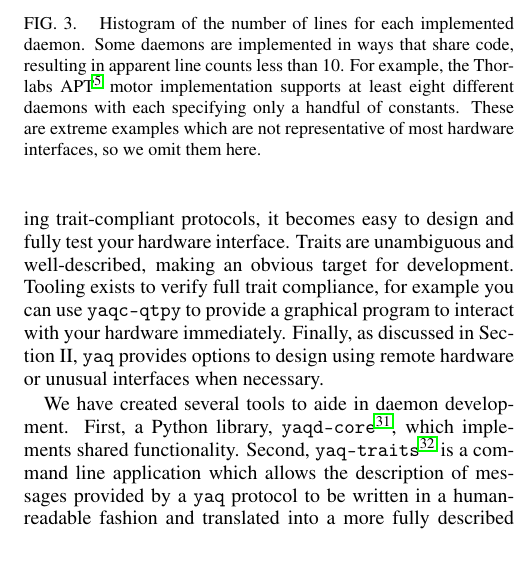
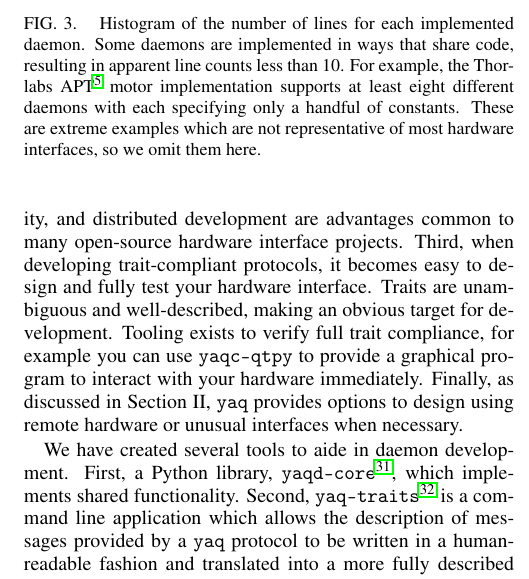
Before and after one commit to yaq-project/yaq-protocol-publication, a LaTeX paper (paper.tex): part of one column of page 5 of 7, cut so that both start at the same text, the shorter picture padded with empty space. Compiled offline with pdfLaTeX.

Commit message:
prior art portability (#54)

```diff
--- a/paper.tex
+++ b/paper.tex
@@ -261,6 +261,7 @@ First, because daemons are separate and portable programs, the development effor
 Often, researchers can download an existing daemon rather than writing a new one.
 Second, \yaq{} daemon development can be performed separately from the particulars of any individual client.
 Often, this separation allows initial hardware enablement work to be done on a researchers personal machine before the new hardware peripheral is installed in the instrument.
+Separability, portability, and distributed development are advantages common to many open-source hardware interface projects.
 Third, when developing trait-compliant protocols, it becomes easy to design and fully test your hardware interface.
 Traits are unambiguous and well-described, making an obvious target for development.
 Tooling exists to verify full trait compliance, for example you can use \texttt{yaqc-qtpy} to provide a graphical program to interact with your hardware immediately.
```
Also changed, not shown: SI.pdf, paper.pdf.
